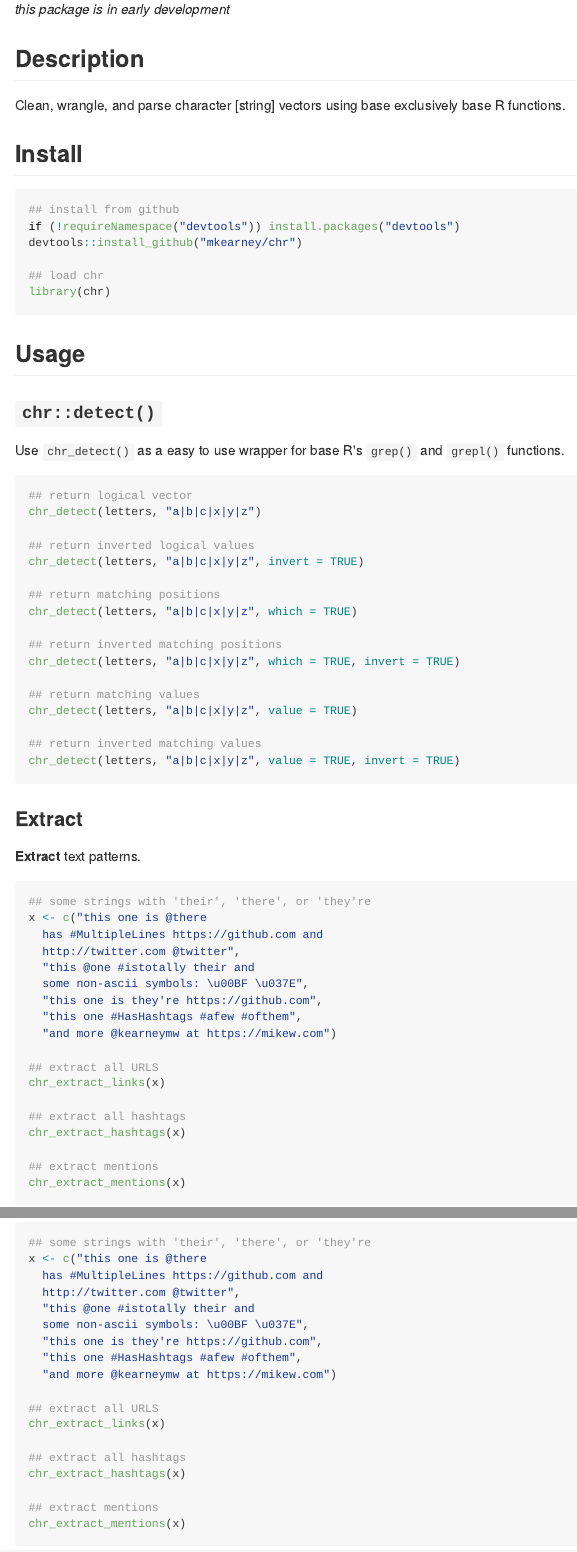
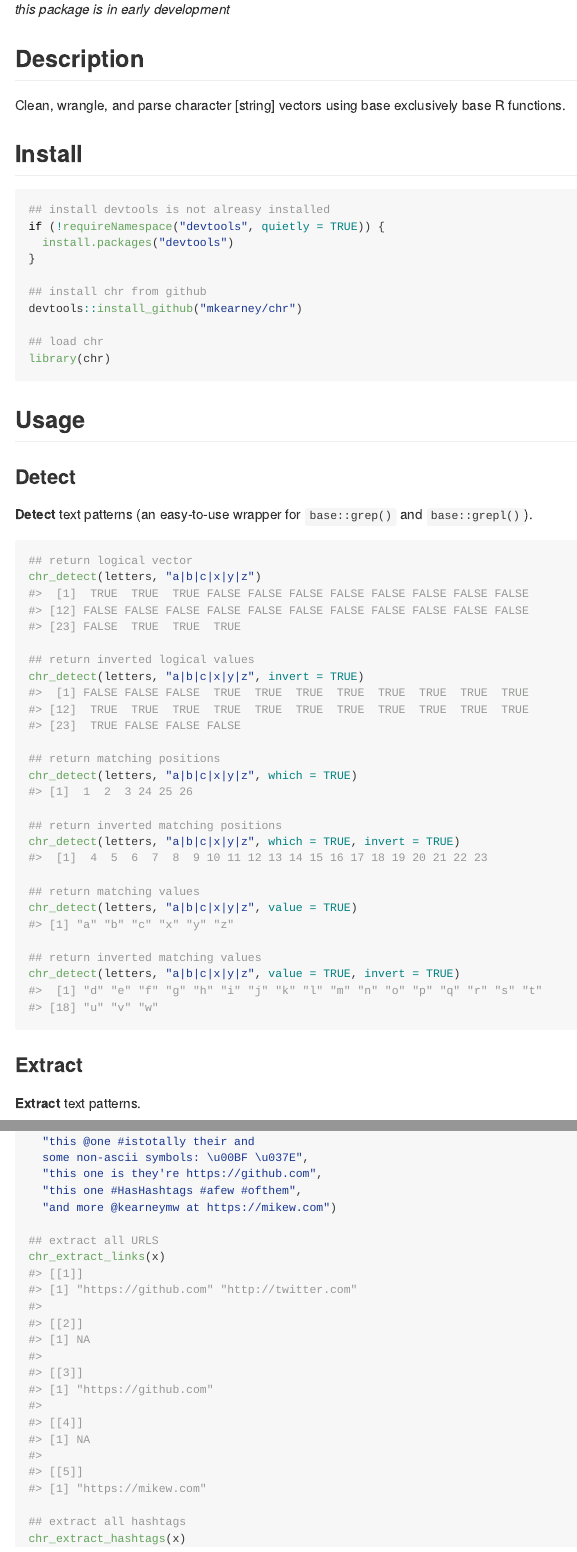
Before and after one commit to mkearney/chr, an R Markdown document (README.Rmd): the page in a window 1100 px wide, from 130 px down, and a second part further down, joined at a grey line. The pictures show the output file README.md that the author committed with the source, drawn offline in the style of GitHub.

Commit message:
updated readme

````diff
--- a/README.Rmd
+++ b/README.Rmd
@@ -20,9 +21,13 @@ R functions.
 
 ## Install
 
-```{r install}
-## install from github
-if (!requireNamespace("devtools")) install.packages("devtools")
+```{r install, eval=FALSE}
+## install devtools is not alreasy installed
+if (!requireNamespace("devtools", quietly = TRUE)) {
+  install.packages("devtools")
+}
+
+## install chr from github
 devtools::install_github("mkearney/chr")
 
 ## load chr
@@ -31,9 +36,9 @@ library(chr)
 
 ## Usage
 
-### `chr::detect()`
+### Detect
 
-Use `chr_detect()` as a easy to use wrapper for base R's `grep()` and `grepl()` functions.
+**Detect** text patterns (an easy-to-use wrapper for `base::grep()` and `base::grepl()`).
 
 ```{r grep}
 ## return logical vector
@@ -60,7 +65,7 @@ chr_detect(letters, "a|b|c|x|y|z", value = TRUE, invert = TRUE)
 **Extract** text patterns.
 
 ```{r extract}
-## some strings with 'their', 'there', or 'they're
+## some text strings
 x <- c("this one is @there
   has #MultipleLines https://github.com and
   http://twitter.com @twitter",
````
Also changed, not shown: README.md, README.Rmd (10 more changed lines).
